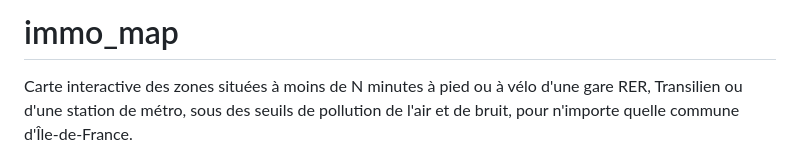
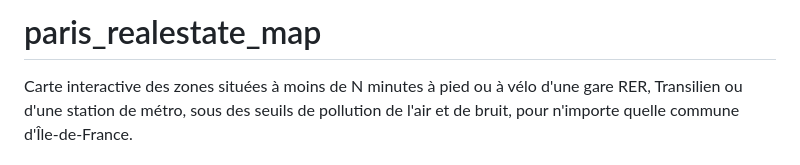
Before and after one commit to kunzjacq/paris_realestate_map, a Markdown page: README.md, the part around the change. GitHub-like rendering.

Commit message:
README : titre paris_realestate_map
Co-Authored-By: Claude Opus 5.5 <noreply@anthropic.com>

```diff
--- a/README.md
+++ b/README.md
@@ -1,4 +1,4 @@
-# immo_map
+# paris_realestate_map
 
 Carte interactive des zones situées à moins de N minutes à pied ou à vélo d'une gare RER, Transilien ou d'une
 station de métro, sous des seuils de pollution de l'air et de bruit, pour n'importe quelle commune
```
